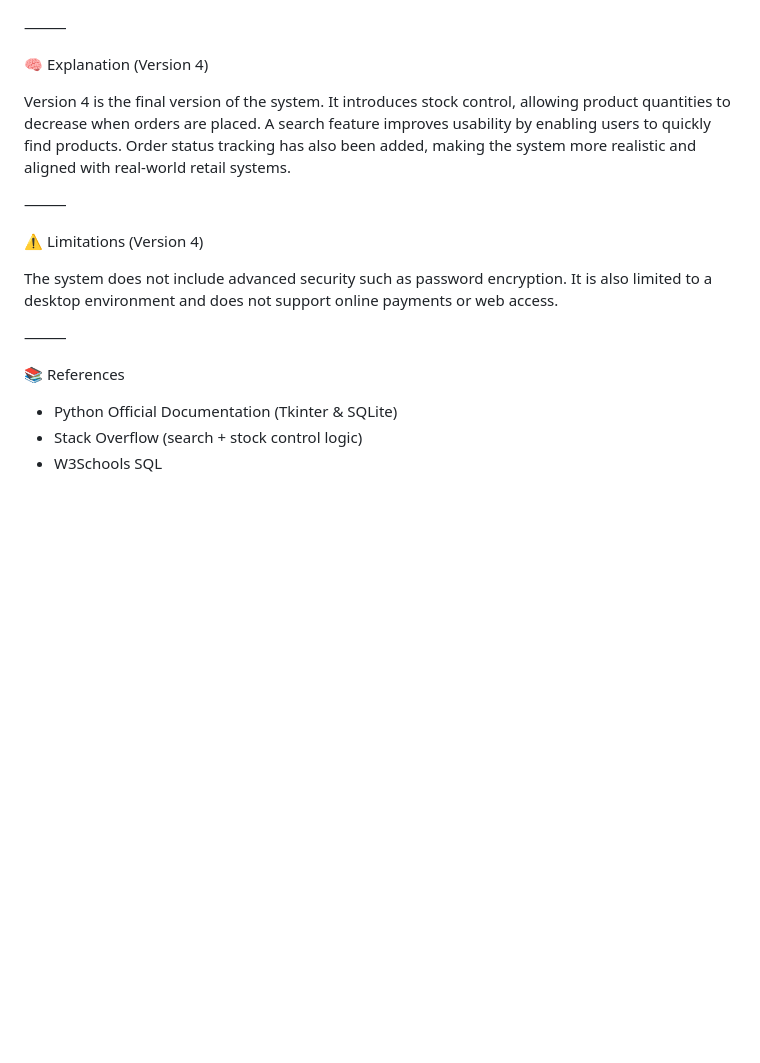
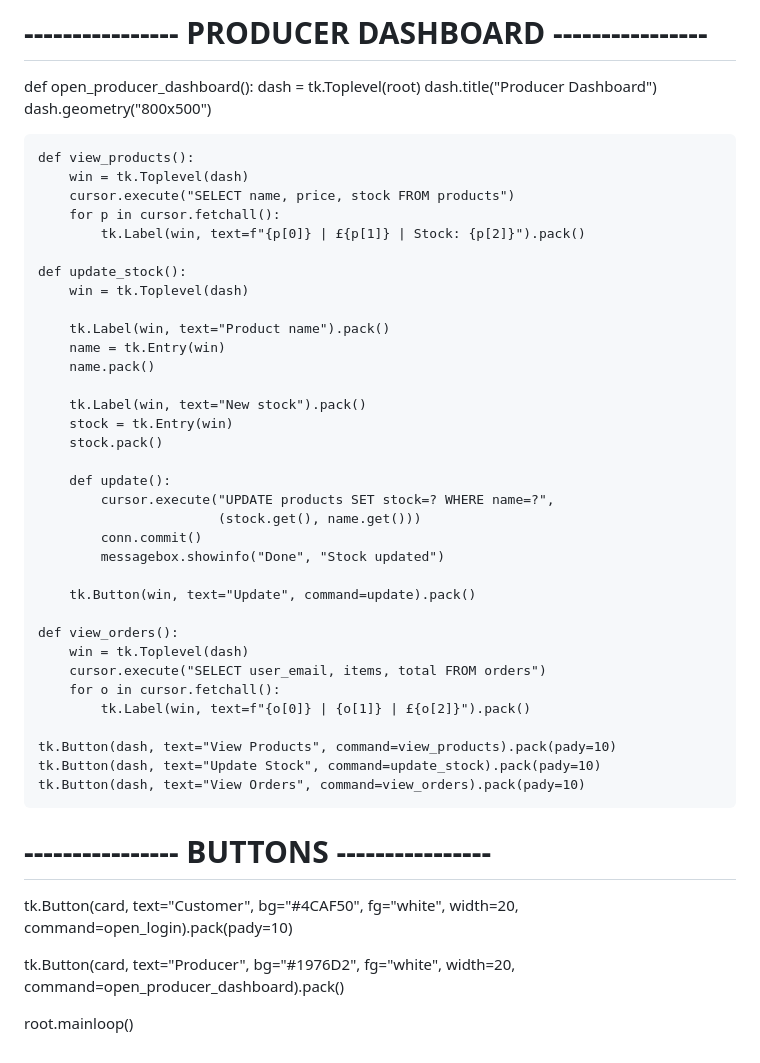
Before and after one commit to precious0011/cummunity-event-HP, a Markdown page: README.md, the part around one of its changes. Rendered like a GitHub page; blank space fills up the shorter version.

```diff
--- a/README.md
+++ b/README.md
@@ -246,21 +252,49 @@ tk.Button(root, text="Login", command=open_login).pack()
+# ---------------- PRODUCER DASHBOARD ----------------
+def open_producer_dashboard():
+    dash = tk.Toplevel(root)
+    dash.title("Producer Dashboard")
+    dash.geometry("800x500")
+
+    def view_products():
+        win = tk.Toplevel(dash)
+        cursor.execute("SELECT name, price, stock FROM products")
+        for p in cursor.fetchall():
+            tk.Label(win, text=f"{p[0]} | £{p[1]} | Stock: {p[2]}").pack()
+
+    def update_stock():
+        win = tk.Toplevel(dash)
+
+        tk.Label(win, text="Product name").pack()
+        name = tk.Entry(win)
+        name.pack()
+
+        tk.Label(win, text="New stock").pack()
+        stock = tk.Entry(win)
+        stock.pack()
+
+        def update():
+            cursor.execute("UPDATE products SET stock=? WHERE name=?",
+                           (stock.get(), name.get()))
+            conn.commit()
+            messagebox.showinfo("Done", "Stock updated")
+
+        tk.Button(win, text="Update", command=update).pack()
+
+    def view_orders():
+        win = tk.Toplevel(dash)
+        cursor.execute("SELECT user_email, items, total FROM orders")
+        for o in cursor.fetchall():
+            tk.Label(win, text=f"{o[0]} | {o[1]} | £{o[2]}").pack()
+
+    tk.Button(dash, text="View Products", command=view_products).pack(pady=10)
+    tk.Button(dash, text="Update Stock", command=update_stock).pack(pady=10)
+    tk.Button(dash, text="View Orders", command=view_orders).pack(pady=10)
+
+# ---------------- BUTTONS ----------------
+tk.Button(card, text="Customer", bg="#4CAF50", fg="white",
+          width=20, command=open_login).pack(pady=10)
+
+tk.Button(card, text="Producer", bg="#1976D2", fg="white",
+          width=20, command=open_producer_dashboard).pack()
+
 root.mainloop()
-
-⸻
-
-🧠 Explanation (Version 4)
-
-Version 4 is the final version of the system. It introduces stock control, allowing product quantities to decrease when orders are placed. A search feature improves usability by enabling users to quickly find products. Order status tracking has also been added, making the system more realistic and aligned with real-world retail systems.
-
-⸻
-
-⚠️ Limitations (Version 4)
-
-The system does not include advanced security such as password encryption. It is also limited to a desktop environment and does not support online payments or web access.
-
-⸻
-
-📚 References
-
-* Python Official Documentation (Tkinter & SQLite)
-* Stack Overflow (search + stock control logic)
-* W3Schools SQL
```
Also changed, not shown: other parts of README.md (+199 -193 lines).
